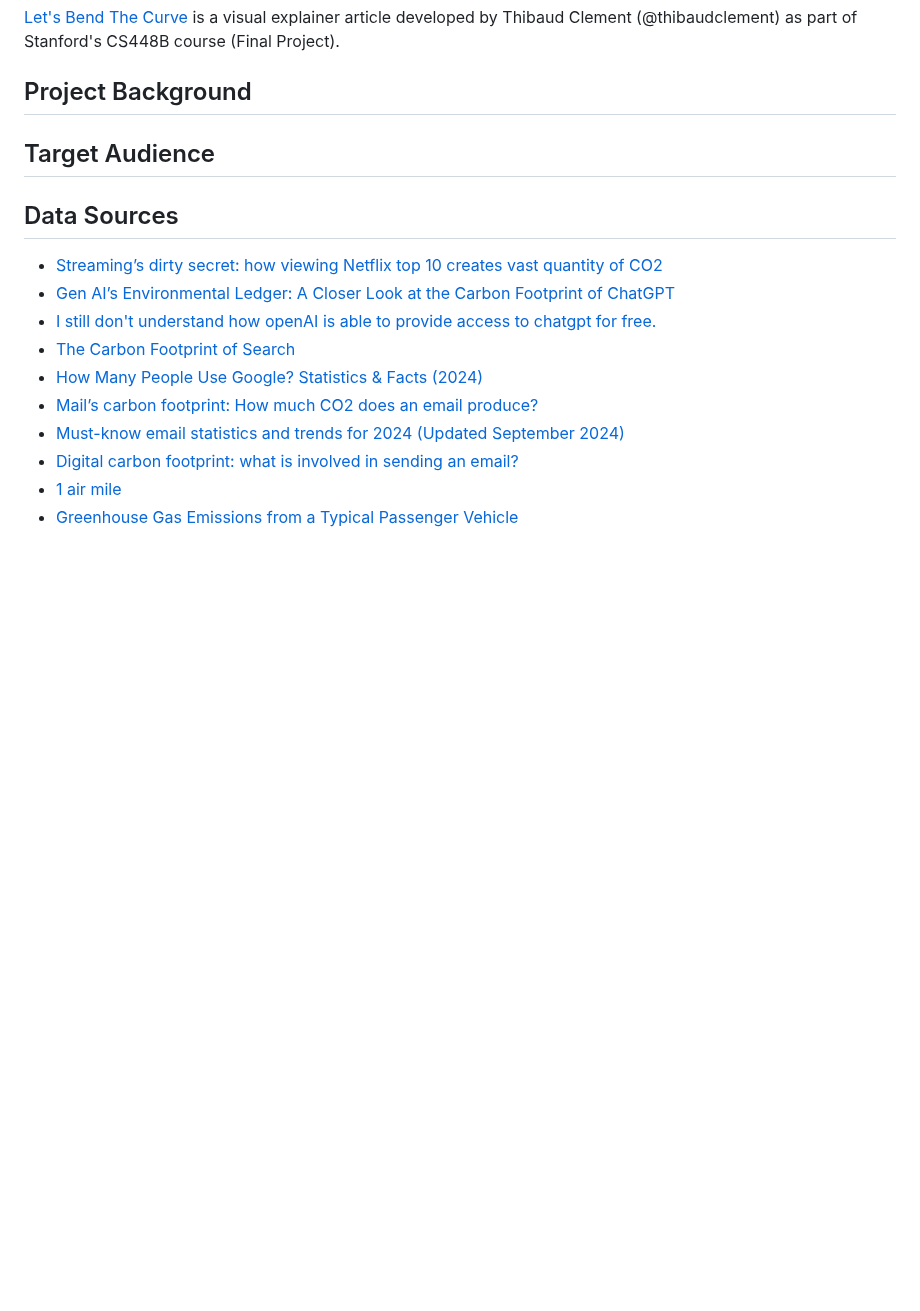
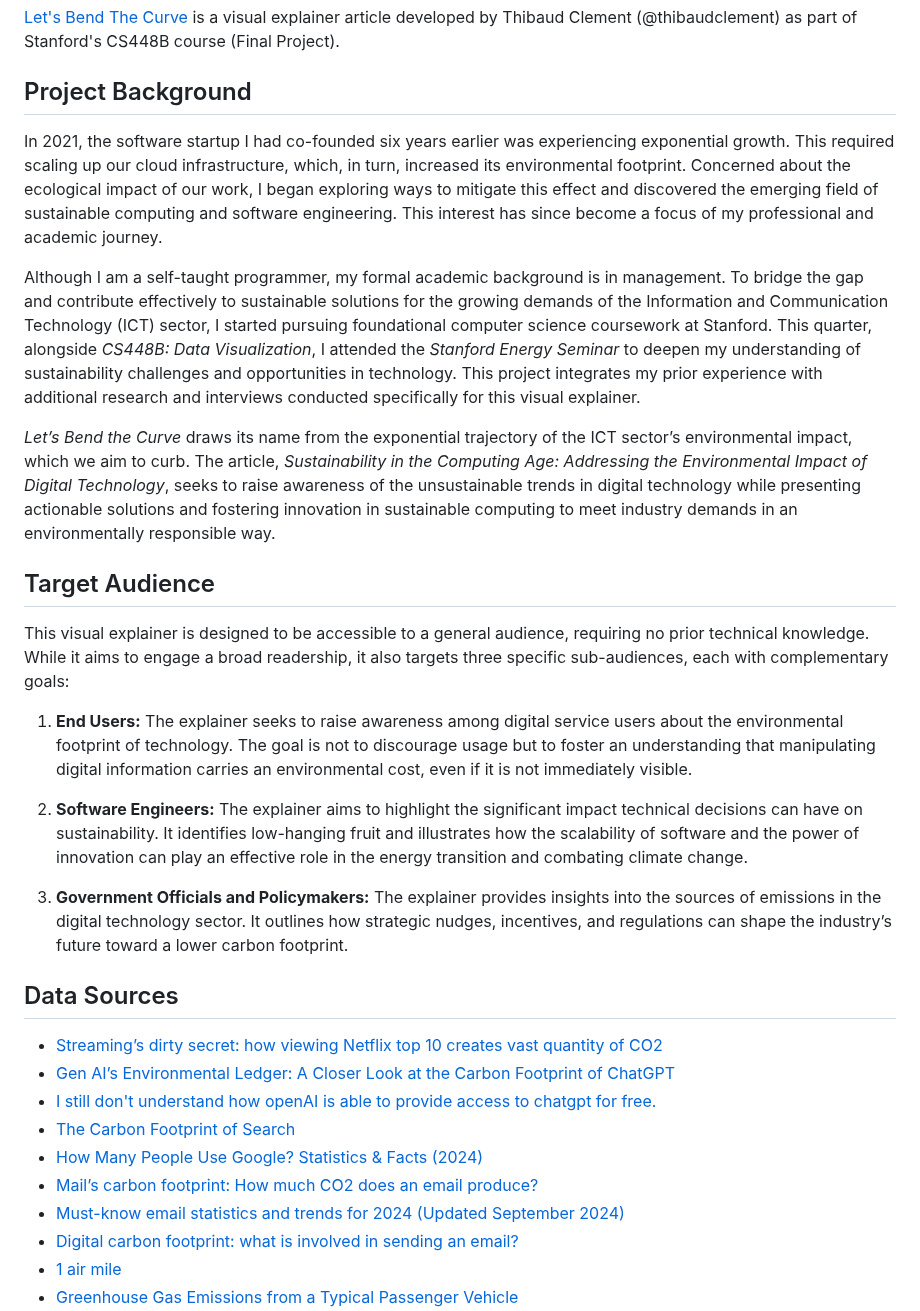
Before and after one commit to thibaudclement/letsbendthecurve, a Markdown page: README.md, the part around the change. Rendered like a GitHub page; blank space fills up the shorter version.

```diff
--- a/README.md
+++ b/README.md
@@ -4,7 +4,21 @@
 
 ## Project Background
 
+In 2021, the software startup I had co-founded six years earlier was experiencing exponential growth. This required scaling up our cloud infrastructure, which, in turn, increased its environmental footprint. Concerned about the ecological impact of our work, I began exploring ways to mitigate this effect and discovered the emerging field of sustainable computing and software engineering. This interest has since become a focus of my professional and academic journey.
+
+Although I am a self-taught programmer, my formal academic background is in management. To bridge the gap and contribute effectively to sustainable solutions for the growing demands of the Information and Communication Technology (ICT) sector, I started pursuing foundational computer science coursework at Stanford. This quarter, alongside _CS448B: Data Visualization_, I attended the _Stanford Energy Seminar_ to deepen my understanding of sustainability challenges and opportunities in technology. This project integrates my prior experience with additional research and interviews conducted specifically for this visual explainer.
+
+_Let’s Bend the Curve_ draws its name from the exponential trajectory of the ICT sector’s environmental impact, which we aim to curb. The article, _Sustainability in the Computing Age: Addressing the Environmental Impact of Digital Technology_, seeks to raise awareness of the unsustainable trends in digital technology while presenting actionable solutions and fostering innovation in sustainable computing to meet industry demands in an environmentally responsible way.
+
 ## Target Audience
+
+This visual explainer is designed to be accessible to a general audience, requiring no prior technical knowledge. While it aims to engage a broad readership, it also targets three specific sub-audiences, each with complementary goals:
+
+1. **End Users:** The explainer seeks to raise awareness among digital service users about the environmental footprint of technology. The goal is not to discourage usage but to foster an understanding that manipulating digital information carries an environmental cost, even if it is not immediately visible.
+
+2. **Software Engineers:** The explainer aims to highlight the significant impact technical decisions can have on sustainability. It identifies low-hanging fruit and illustrates how the scalability of software and the power of innovation can play an effective role in the energy transition and combating climate change.
+
+3. **Government Officials and Policymakers:** The explainer provides insights into the sources of emissions in the digital technology sector. It outlines how strategic nudges, incentives, and regulations can shape the industry’s future toward a lower carbon footprint.
 
 ## Data Sources
 - [Streaming’s dirty secret: how viewing Netflix top 10 creates vast quantity of CO2](https://www.theguardian.com/tv-and-radio/2021/oct/29/streamings-dirty-secret-how-viewing-netflix-top-10-creates-vast-quantity-of-co2)
```
